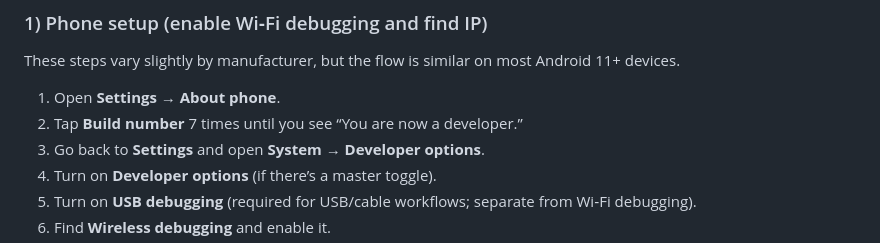
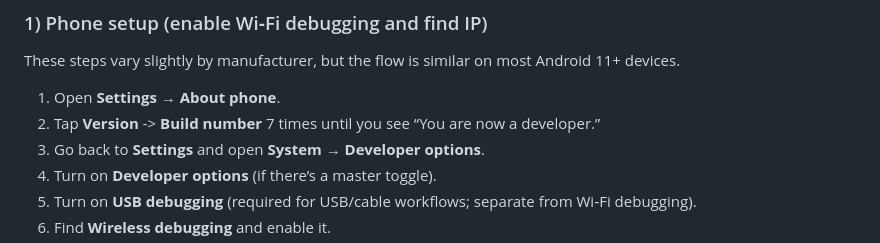
Before and after one commit to ForkbombEu/credimi-runner, a Markdown page: README.md, the part around the change. Drawn GitHub-style.

Commit message:
fix: correct version subsection

```diff
--- a/README.md
+++ b/README.md
@@ -11,7 +11,7 @@ Use it to run Maestro tests or adb commands from inside the container.
 These steps vary slightly by manufacturer, but the flow is similar on most Android 11+ devices.
 
 1. Open **Settings** → **About phone**.
-2. Tap **Build number** 7 times until you see “You are now a developer.”
+2. Tap **Version** -> **Build number** 7 times until you see “You are now a developer.”
 3. Go back to **Settings** and open **System** → **Developer options**.
 4. Turn on **Developer options** (if there’s a master toggle).
 5. Turn on **USB debugging** (required for USB/cable workflows; separate from Wi‑Fi debugging).
```
